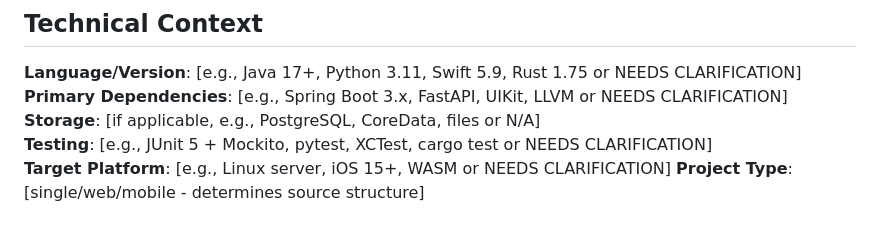
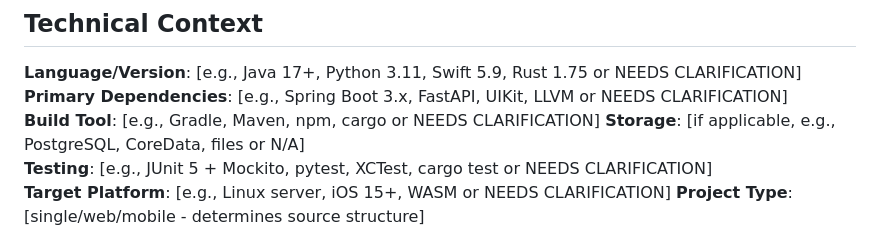
Before and after one commit to fionadark/the-home-archive, a Markdown page: .specify/templates/plan-template.md, the part around the change. GitHub-like rendering.

```diff
--- a/.specify/templates/plan-template.md
+++ b/.specify/templates/plan-template.md
@@ -19,6 +19,7 @@
 
 **Language/Version**: [e.g., Java 17+, Python 3.11, Swift 5.9, Rust 1.75 or NEEDS CLARIFICATION]
 **Primary Dependencies**: [e.g., Spring Boot 3.x, FastAPI, UIKit, LLVM or NEEDS CLARIFICATION]
+**Build Tool**: [e.g., Gradle, Maven, npm, cargo or NEEDS CLARIFICATION]
 **Storage**: [if applicable, e.g., PostgreSQL, CoreData, files or N/A]
 **Testing**: [e.g., JUnit 5 + Mockito, pytest, XCTest, cargo test or NEEDS CLARIFICATION]
 **Target Platform**: [e.g., Linux server, iOS 15+, WASM or NEEDS CLARIFICATION]
```
Also changed, not shown: .specify/memory/constitution.md (+7 -7 lines), .specify/templates/tasks-template.md (+1 -1 lines).
